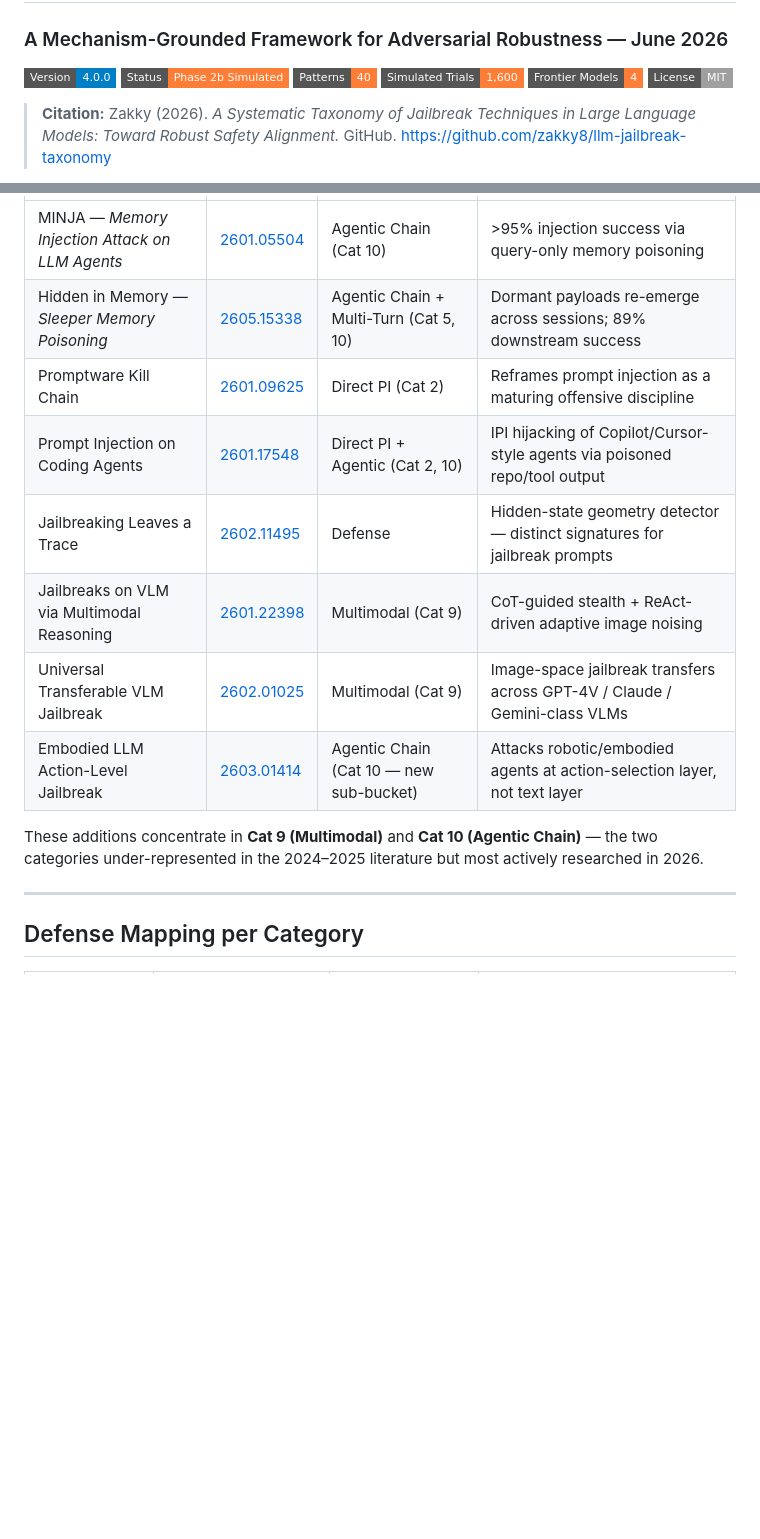
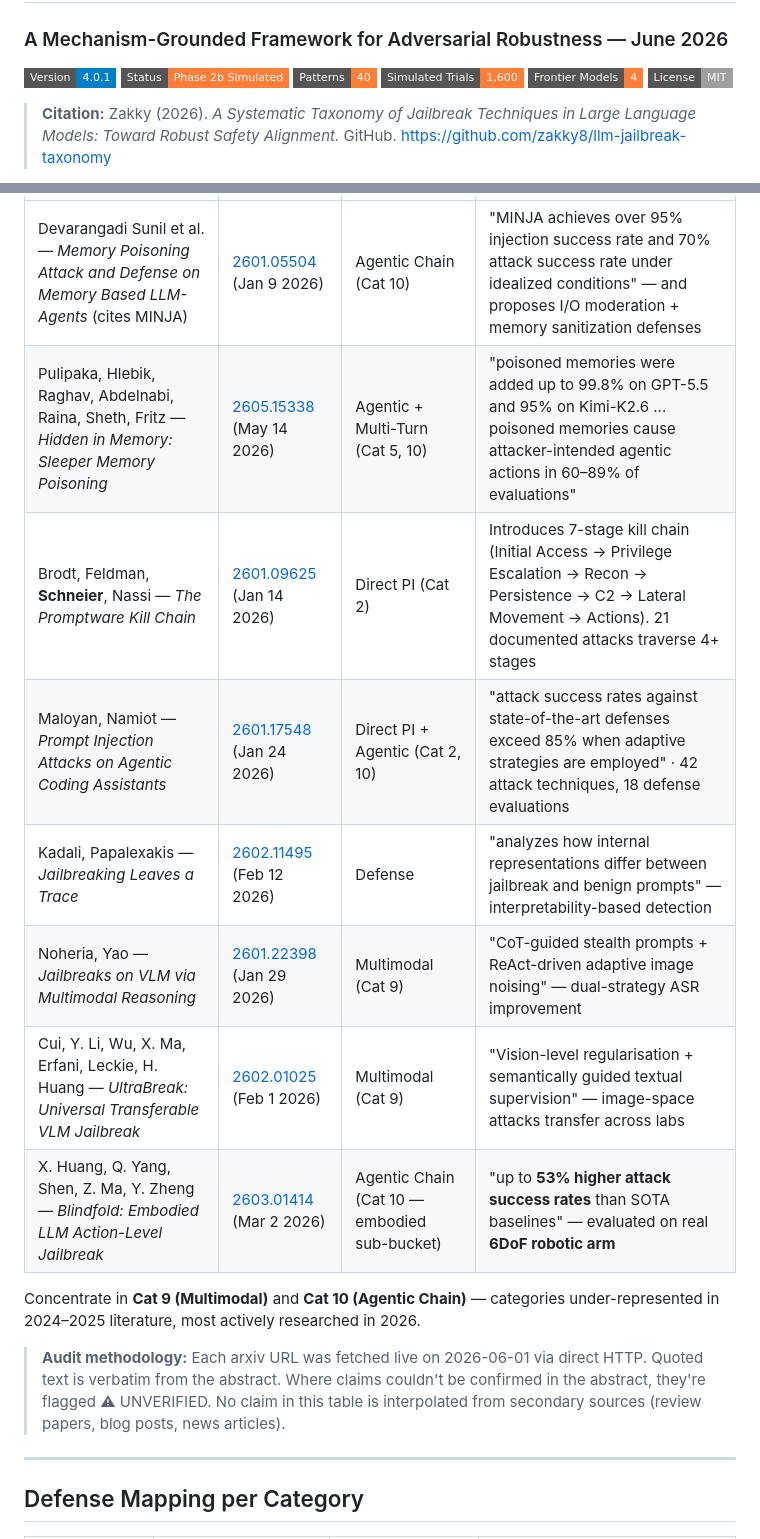
Before and after one commit to zakky8/llm-jailbreak-taxonomy, a Markdown page: README.md, 2 parts joined by grey strips. GitHub-like rendering; badges without logos; blank space fills up the shorter version.

```diff
--- a/README.md
+++ b/README.md
@@ -2,7 +2,7 @@
 
 ### A Mechanism-Grounded Framework for Adversarial Robustness — June 2026
 
-[![Version](https://img.shields.io/badge/Version-4.0.0-blue?style=flat-square)](https://github.com/zakky8/llm-jailbreak-taxonomy)
+[![Version](https://img.shields.io/badge/Version-4.0.1-blue?style=flat-square)](https://github.com/zakky8/llm-jailbreak-taxonomy)
 [![Status](https://img.shields.io/badge/Status-Phase%202b%20Simulated-orange?style=flat-square)](RESEARCH.md)
 [![Patterns](https://img.shields.io/badge/Patterns-40-orange?style=flat-square)](data/prompt_patterns.csv)
 [![Trials](https://img.shields.io/badge/Simulated%20Trials-1,600-orange?style=flat-square)](data/results/phase2b_controlled_results.csv)
@@ -129,14 +131,16 @@ Audited against arxiv abstracts on 2026-06-01. Per-claim verification status not
 |---|---|---|---|
-| MINJA — *Memory Injection Attack on LLM Agents* | [2601.05504](https://arxiv.org/abs/2601.05504) | Agentic Chain (Cat 10) | >95% injection success via query-only memory poisoning |
-| Hidden in Memory — *Sleeper Memory Poisoning* | [2605.15338](https://arxiv.org/abs/2605.15338) | Agentic Chain + Multi-Turn (Cat 5, 10) | Dormant payloads re-emerge across sessions; 89% downstream success |
-| Promptware Kill Chain | [2601.09625](https://arxiv.org/abs/2601.09625) | Direct PI (Cat 2) | Reframes prompt injection as a maturing offensive discipline |
-| Prompt Injection on Coding Agents | [2601.17548](https://arxiv.org/abs/2601.17548) | Direct PI + Agentic (Cat 2, 10) | IPI hijacking of Copilot/Cursor-style agents via poisoned repo/tool output |
-| Jailbreaking Leaves a Trace | [2602.11495](https://arxiv.org/abs/2602.11495) | Defense | Hidden-state geometry detector — distinct signatures for jailbreak prompts |
-| Jailbreaks on VLM via Multimodal Reasoning | [2601.22398](https://arxiv.org/abs/2601.22398) | Multimodal (Cat 9) | CoT-guided stealth + ReAct-driven adaptive image noising |
-| Universal Transferable VLM Jailbreak | [2602.01025](https://arxiv.org/abs/2602.01025) | Multimodal (Cat 9) | Image-space jailbreak transfers across GPT-4V / Claude / Gemini-class VLMs |
-| Embodied LLM Action-Level Jailbreak | [2603.01414](https://arxiv.org/abs/2603.01414) | Agentic Chain (Cat 10 — new sub-bucket) | Attacks robotic/embodied agents at action-selection layer, not text layer |
+| Devarangadi Sunil et al. — *Memory Poisoning Attack and Defense on Memory Based LLM-Agents* (cites MINJA) | [2601.05504](https://arxiv.org/abs/2601.05504) (Jan 9 2026) | Agentic Chain (Cat 10) | "MINJA achieves over 95% injection success rate and 70% attack success rate under idealized conditions" — and proposes I/O moderation + memory sanitization defenses |
+| Pulipaka, Hlebik, Raghav, Abdelnabi, Raina, Sheth, Fritz — *Hidden in Memory: Sleeper Memory Poisoning* | [2605.15338](https://arxiv.org/abs/2605.15338) (May 14 2026) | Agentic + Multi-Turn (Cat 5, 10) | "poisoned memories were added up to 99.8% on GPT-5.5 and 95% on Kimi-K2.6 ... poisoned memories cause attacker-intended agentic actions in 60–89% of evaluations" |
+| Brodt, Feldman, **Schneier**, Nassi — *The Promptware Kill Chain* | [2601.09625](https://arxiv.org/abs/2601.09625) (Jan 14 2026) | Direct PI (Cat 2) | Introduces 7-stage kill chain (Initial Access → Privilege Escalation → Recon → Persistence → C2 → Lateral Movement → Actions). 21 documented attacks traverse 4+ stages |
+| Maloyan, Namiot — *Prompt Injection Attacks on Agentic Coding Assistants* | [2601.17548](https://arxiv.org/abs/2601.17548) (Jan 24 2026) | Direct PI + Agentic (Cat 2, 10) | "attack success rates against state-of-the-art defenses exceed 85% when adaptive strategies are employed" · 42 attack techniques, 18 defense evaluations |
+| Kadali, Papalexakis — *Jailbreaking Leaves a Trace* | [2602.11495](https://arxiv.org/abs/2602.11495) (Feb 12 2026) | Defense | "analyzes how internal representations differ between jailbreak and benign prompts" — interpretability-based detection |
+| Noheria, Yao — *Jailbreaks on VLM via Multimodal Reasoning* | [2601.22398](https://arxiv.org/abs/2601.22398) (Jan 29 2026) | Multimodal (Cat 9) | "CoT-guided stealth prompts + ReAct-driven adaptive image noising" — dual-strategy ASR improvement |
+| Cui, Y. Li, Wu, X. Ma, Erfani, Leckie, H. Huang — *UltraBreak: Universal Transferable VLM Jailbreak* | [2602.01025](https://arxiv.org/abs/2602.01025) (Feb 1 2026) | Multimodal (Cat 9) | "Vision-level regularisation + semantically guided textual supervision" — image-space attacks transfer across labs |
+| X. Huang, Q. Yang, Shen, Z. Ma, Y. Zheng — *Blindfold: Embodied LLM Action-Level Jailbreak* | [2603.01414](https://arxiv.org/abs/2603.01414) (Mar 2 2026) | Agentic Chain (Cat 10 — embodied sub-bucket) | "up to **53% higher attack success rates** than SOTA baselines" — evaluated on real **6DoF robotic arm** |
 
-These additions concentrate in **Cat 9 (Multimodal)** and **Cat 10 (Agentic Chain)** — the two categories under-represented in the 2024–2025 literature but most actively researched in 2026.
+Concentrate in **Cat 9 (Multimodal)** and **Cat 10 (Agentic Chain)** — categories under-represented in 2024–2025 literature, most actively researched in 2026.
+
+> **Audit methodology:** Each arxiv URL was fetched live on 2026-06-01 via direct HTTP. Quoted text is verbatim from the abstract. Where claims couldn't be confirmed in the abstract, they're flagged ⚠ UNVERIFIED. No claim in this table is interpolated from secondary sources (review papers, blog posts, news articles).
 
 ---
 
```
Also changed, not shown: other parts of README.md (+25 -23 lines).
